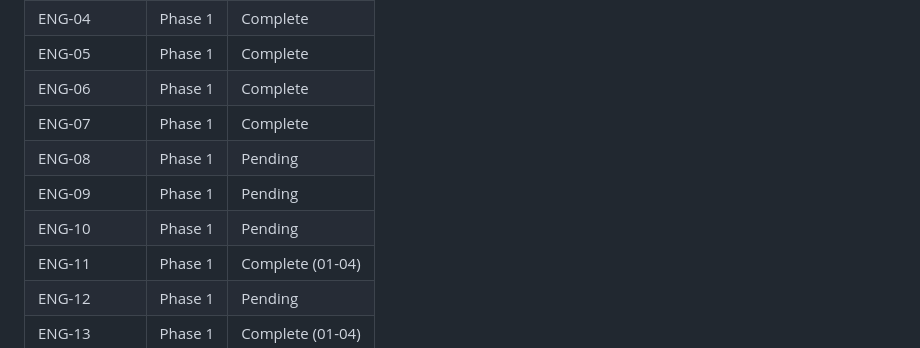
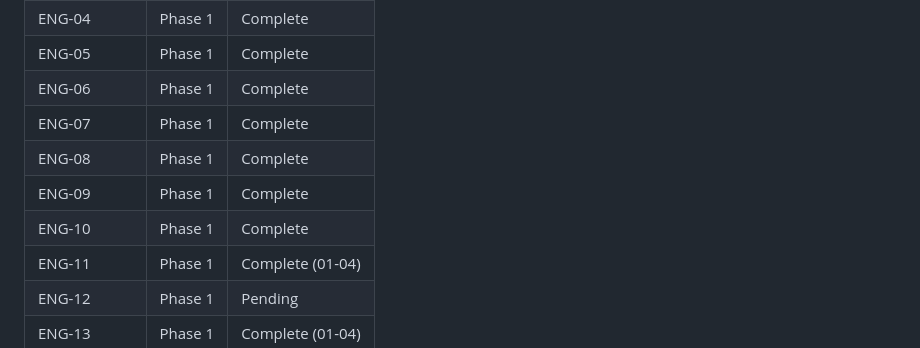
Before and after one commit to njdyson/fergie-time, a Markdown page: .planning/REQUIREMENTS.md, the part around one of its changes. Drawn GitHub-style.

```diff
--- a/.planning/REQUIREMENTS.md
+++ b/.planning/REQUIREMENTS.md
@@ -103,9 +103,9 @@ Which phases cover which requirements. Updated during roadmap creation.
 | ENG-05 | Phase 1 | Complete |
 | ENG-06 | Phase 1 | Complete |
 | ENG-07 | Phase 1 | Complete |
-| ENG-08 | Phase 1 | Pending |
-| ENG-09 | Phase 1 | Pending |
-| ENG-10 | Phase 1 | Pending |
+| ENG-08 | Phase 1 | Complete |
+| ENG-09 | Phase 1 | Complete |
+| ENG-10 | Phase 1 | Complete |
 | ENG-11 | Phase 1 | Complete (01-04) |
 | ENG-12 | Phase 1 | Pending |
 | ENG-13 | Phase 1 | Complete (01-04) |
```
Also changed, not shown: other parts of .planning/REQUIREMENTS.md (+3 -3 lines), .planning/STATE.md (+15 -12 lines), 1 other file.
